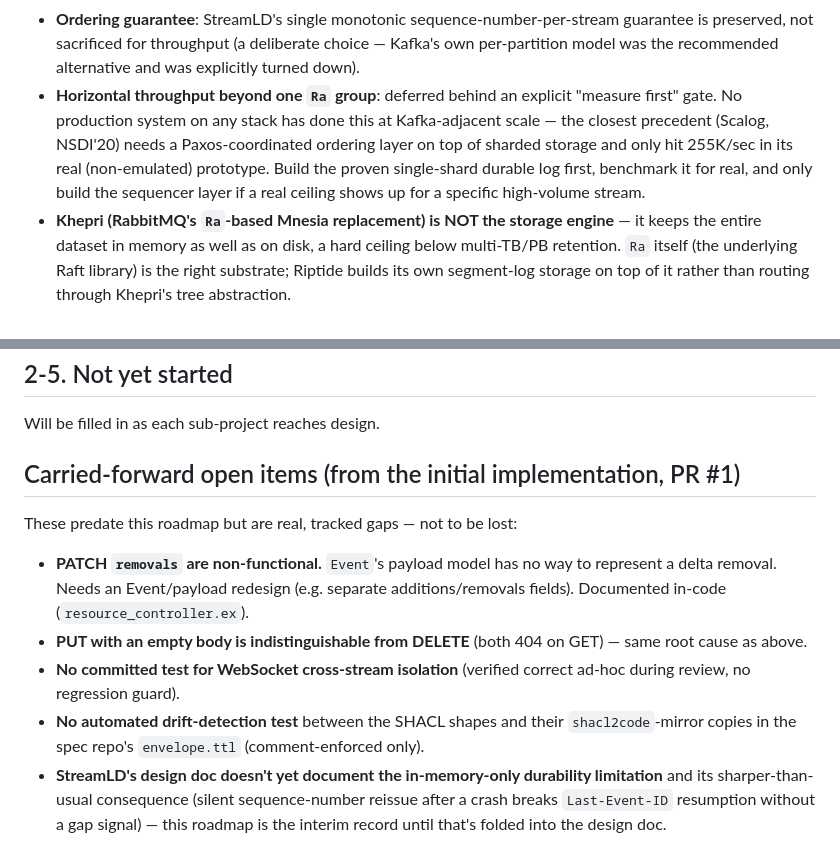
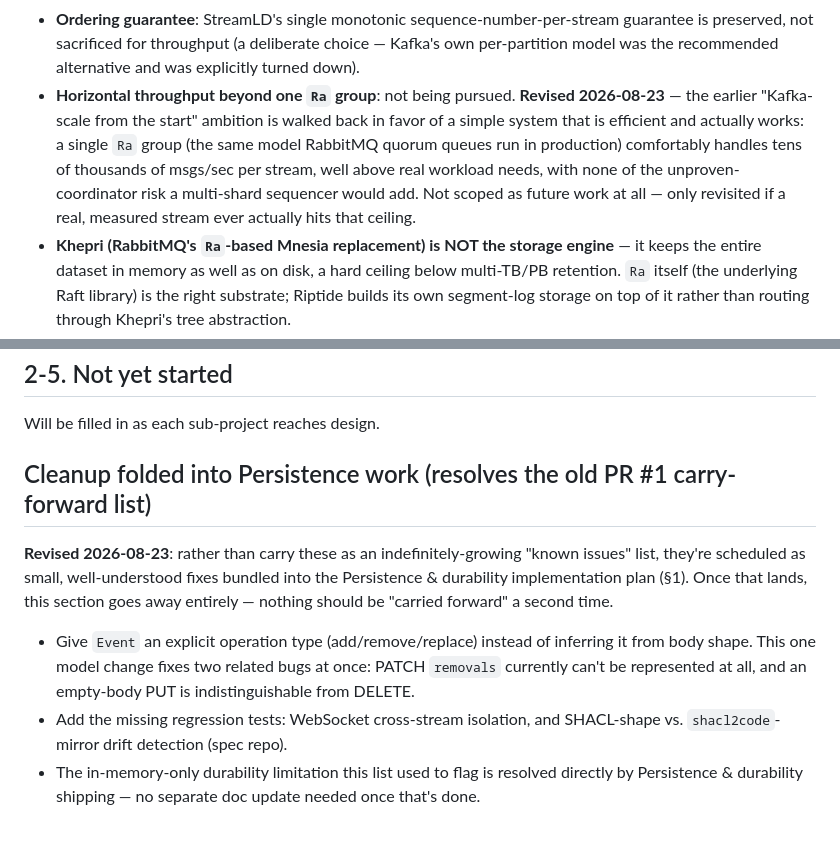
Before and after one commit to OpenFASTER-Standard/riptide, a Markdown page: PROGRESS.md, 2 parts joined by grey strips. GitHub-like rendering.

Commit message:
Revise persistence design to drop Kafka-scale ambition; add implementation plan
Walks back the "Kafka-scale from the start" throughput target in favor of a
simple, working single-Ra-group durable log — no speculative multi-shard
sequencer scoped. Also adds the Phase 1 implementation plan, and folds the
old PR #1 carried-forward items into it instead of tracking them separately.

Co-Authored-By: Claude Sonnet 5 <noreply@anthropic.com>

```diff
--- a/PROGRESS.md
+++ b/PROGRESS.md
@@ -41,12 +41,13 @@ citations):**
 - **Ordering guarantee**: StreamLD's single monotonic sequence-number-per-stream guarantee is
   preserved, not sacrificed for throughput (a deliberate choice — Kafka's own per-partition
   model was the recommended alternative and was explicitly turned down).
-- **Horizontal throughput beyond one `Ra` group**: deferred behind an explicit "measure first"
-  gate. No production system on any stack has done this at Kafka-adjacent scale — the closest
-  precedent (Scalog, NSDI'20) needs a Paxos-coordinated ordering layer on top of sharded storage
-  and only hit 255K/sec in its real (non-emulated) prototype. Build the proven single-shard
-  durable log first, benchmark it for real, and only build the sequencer layer if a real ceiling
-  shows up for a specific high-volume stream.
+- **Horizontal throughput beyond one `Ra` group**: not being pursued. **Revised 2026-08-23** —
+  the earlier "Kafka-scale from the start" ambition is walked back in favor of a simple system
+  that is efficient and actually works: a single `Ra` group (the same model RabbitMQ quorum
+  queues run in production) comfortably handles tens of thousands of msgs/sec per stream, well
+  above real workload needs, with none of the unproven-coordinator risk a multi-shard sequencer
+  would add. Not scoped as future work at all — only revisited if a real, measured stream ever
+  actually hits that ceiling.
 - **Khepri (RabbitMQ's `Ra`-based Mnesia replacement) is NOT the storage engine** — it keeps the
   entire dataset in memory as well as on disk, a hard ceiling below multi-TB/PB retention. `Ra`
   itself (the underlying Raft library) is the right substrate; Riptide builds its own segment-log
@@ -65,20 +66,17 @@ Awaiting spec review before moving to an implementation plan.
 
 Will be filled in as each sub-project reaches design.
 
-## Carried-forward open items (from the initial implementation, PR #1)
+## Cleanup folded into Persistence work (resolves the old PR #1 carry-forward list)
 
-These predate this roadmap but are real, tracked gaps — not to be lost:
+**Revised 2026-08-23**: rather than carry these as an indefinitely-growing "known issues" list,
+they're scheduled as small, well-understood fixes bundled into the Persistence & durability
+implementation plan (§1). Once that lands, this section goes away entirely — nothing should be
+"carried forward" a second time.
 
-- **PATCH `removals` are non-functional.** `Event`'s payload model has no way to represent a
-  delta removal. Needs an Event/payload redesign (e.g. separate additions/removals fields).
-  Documented in-code (`resource_controller.ex`).
-- **PUT with an empty body is indistinguishable from DELETE** (both 404 on GET) — same root
-  cause as above.
-- **No committed test for WebSocket cross-stream isolation** (verified correct ad-hoc during
-  review, no regression guard).
-- **No automated drift-detection test** between the SHACL shapes and their `shacl2code`-mirror
-  copies in the spec repo's `envelope.ttl` (comment-enforced only).
-- **StreamLD's design doc doesn't yet document the in-memory-only durability limitation** and
-  its sharper-than-usual consequence (silent sequence-number reissue after a crash breaks
-  `Last-Event-ID` resumption without a gap signal) — this roadmap is the interim record until
-  that's folded into the design doc.
+- Give `Event` an explicit operation type (add/remove/replace) instead of inferring it from body
+  shape. This one model change fixes two related bugs at once: PATCH `removals` currently can't
+  be represented at all, and an empty-body PUT is indistinguishable from DELETE.
+- Add the missing regression tests: WebSocket cross-stream isolation, and SHACL-shape vs.
+  `shacl2code`-mirror drift detection (spec repo).
+- The in-memory-only durability limitation this list used to flag is resolved directly by
+  Persistence & durability shipping — no separate doc update needed once that's done.
```
Also changed, not shown: 2 other files.
